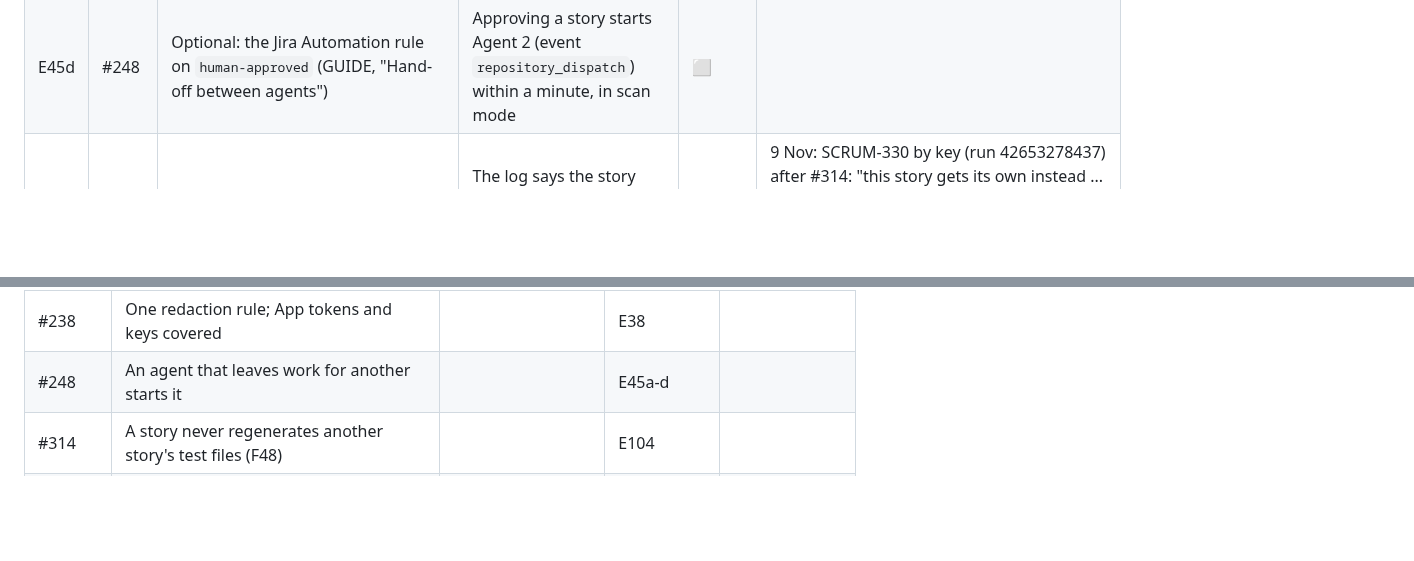
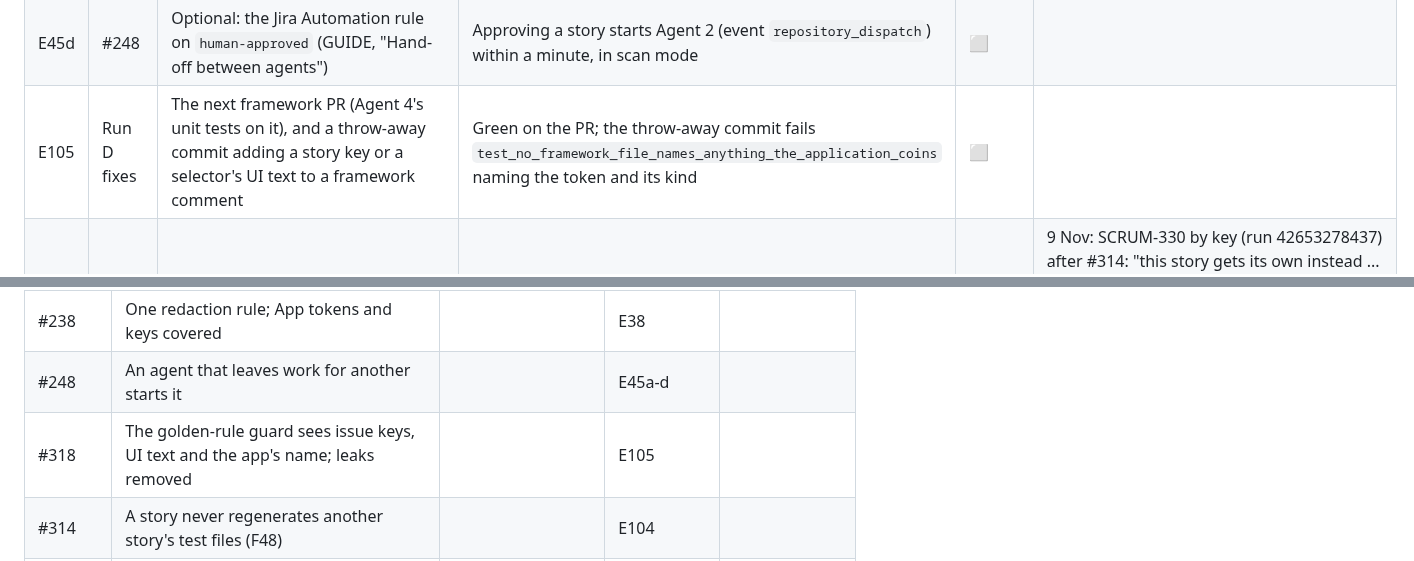
Before and after one commit to rajiniottesting-coder/multi-agent-test-automation, a Markdown page: docs/TEST_TRACK.md, 2 parts joined by grey strips. Drawn GitHub-style; blank space fills up the shorter version.

```diff
--- a/docs/TEST_TRACK.md
+++ b/docs/TEST_TRACK.md
@@ -290,6 +290,7 @@ Older rows name the sessions S1-S8 of the first plan: **S1** is Run A, **S2** is
 | E45b | #248 | Three or more stories released to ai-ready at once (or labelled by hand, then Agent 1 run once) | Agent 1 takes 2, then starts itself again (`chain` 2) for the rest; no run when none waits | ⬜ | |
 | E45c | #248 | An Agent 0 run with nothing released, and an Agent 1 run that fails | "no story waits for it" - nothing started; the failed Agent 1 run has no hand-off step run (the schedule retries) | ✅ | Partly: "no story waits for it" on idle runs (3-4 Nov); the cap held at 5 - and exposed restarts for a blocked story (#262); "no story waits for it" on idle runs; the failed Agent 1 run 41782458165 skipped *Start Agent 1 again while stories wait* (4 Nov) |
 | E45d | #248 | Optional: the Jira Automation rule on `human-approved` (GUIDE, "Hand-off between agents") | Approving a story starts Agent 2 (event `repository_dispatch`) within a minute, in scan mode | ⬜ | |
+| E105 | Run D fixes | The next framework PR (Agent 4's unit tests on it), and a throw-away commit adding a story key or a selector's UI text to a framework comment | Green on the PR; the throw-away commit fails `test_no_framework_file_names_anything_the_application_coins` naming the token and its kind | ⬜ | |
 | E104 | Run D fixes | SCRUM-330 run again by key after its first PR is closed (its plan names the Test Cases feature file SCRUM-293 owns) | The log says the story gets its own files; the PR adds a new feature file and step definitions and leaves SCRUM-293's scenarios untouched | ✅ | 9 Nov: SCRUM-330 by key (run 42653278437) after #314: "this story gets its own instead ... test_cases_page -> test_cases_page_scrum_330"; PR #315 adds features/test_cases_page_scrum_330.feature + its step defs, SCRUM-293 files untouched (first attempt PR #313 had deleted SCRUM-312/313) |
 | E103 | Run D fixes | The next story PR whose test case states that a list is shown, checked by a step on each item ("each title is a link") | Agent 2's coverage audit does not list it as unchecked; any audit note says to check the scenario first | ⬜ | Partly: 9 Nov PR #315 audit note says "This is the model's reading - check the scenario first"; but it still listed the Feedback section checked through its email link (part-of-element rule not followed) |
 | E102 | Run C fixes | The next nightly inventory PR that confirms planned elements of a page that was already live | Its "Planned elements now live" table has Element and Selector columns only - no empty Page column | ✅ | 9 Nov: inventory PR #309 table has only the Element and Selector columns |
@@ -436,6 +437,7 @@ proves them.
 | #237 | The nightly inventory check: matches described, login page checked signed out | | E37 | |
 | #238 | One redaction rule; App tokens and keys covered | | E38 | |
 | #248 | An agent that leaves work for another starts it | | E45a-d | |
+| #318 | The golden-rule guard sees issue keys, UI text and the app's name; leaks removed | | E105 | |
 | #314 | A story never regenerates another story's test files (F48) | | E104 | |
 | #312 | The coverage audit reads implied checks; its note asks for a look first (F47) | | E103 | |
 | #307 | Validation close-out: notes budget back to 8000; no empty Page column | E23 ✅, E95 ✅, E99 ✅ | E102 | |
```
Also changed, not shown: CHANGES.md (+15 -0 lines), docs/VALIDATION_AND_KNOWN_GAPS.md (+1 -0 lines).
